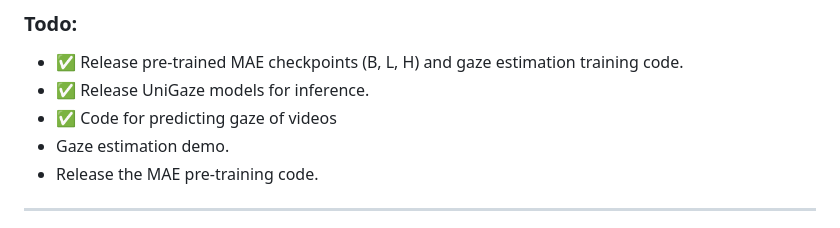
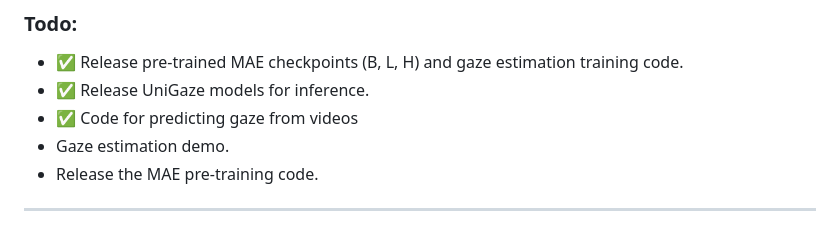
Before and after one commit to YQ157/UniGaze, a Markdown page: README.md, the part around the change. Rendered like a GitHub page.

Commit message:
finish readme

```diff
--- a/README.md
+++ b/README.md
@@ -37,7 +37,7 @@ This repository contains the official PyTorch implementation of both **MAE pre-t
 ### Todo:
 - :white_check_mark: Release pre-trained MAE checkpoints (B, L, H) and gaze estimation training code.
 - :white_check_mark: Release UniGaze models for inference.
-- :white_check_mark: Code for predicting gaze of videos
+- :white_check_mark: Code for predicting gaze from videos
 - Gaze estimation demo.
 - Release the MAE pre-training code.
 
```
